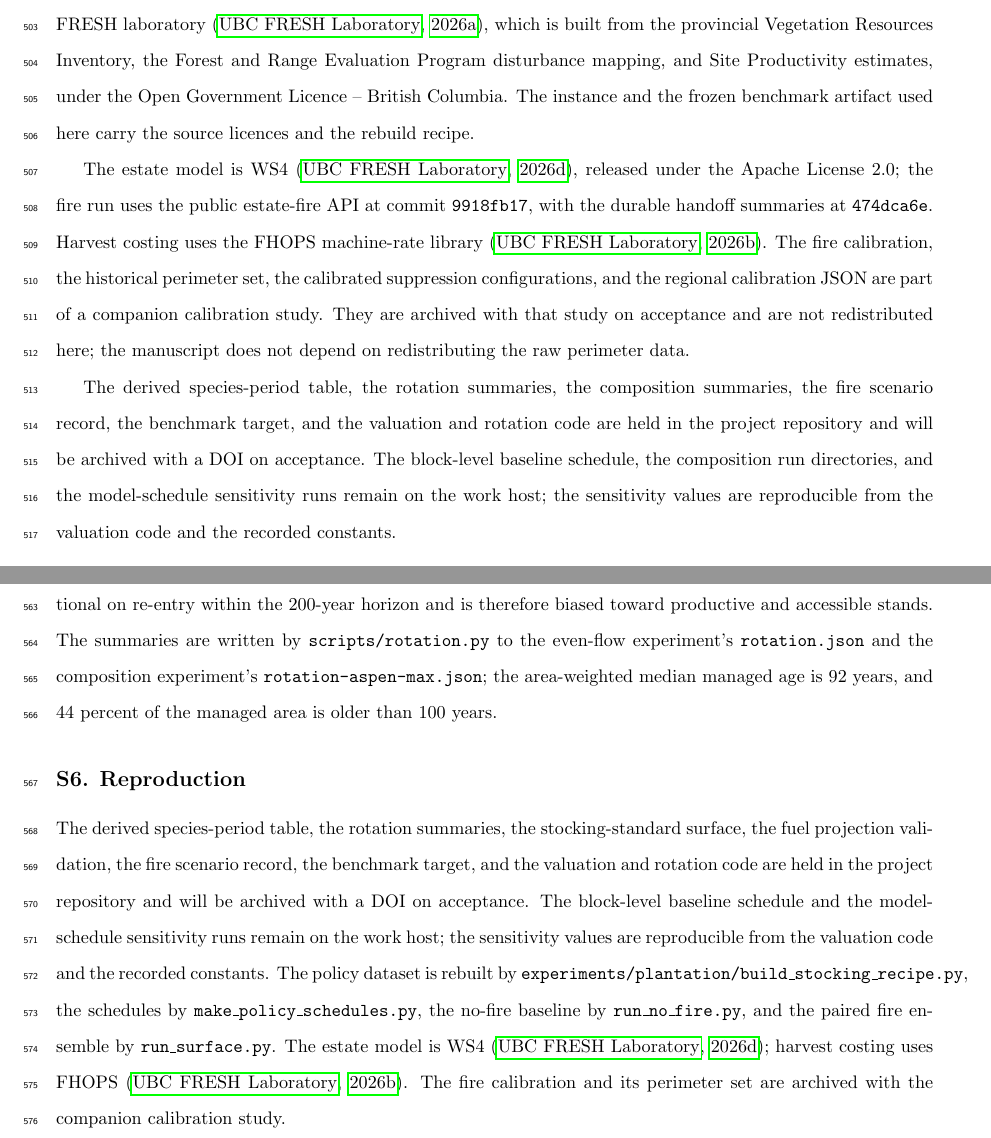
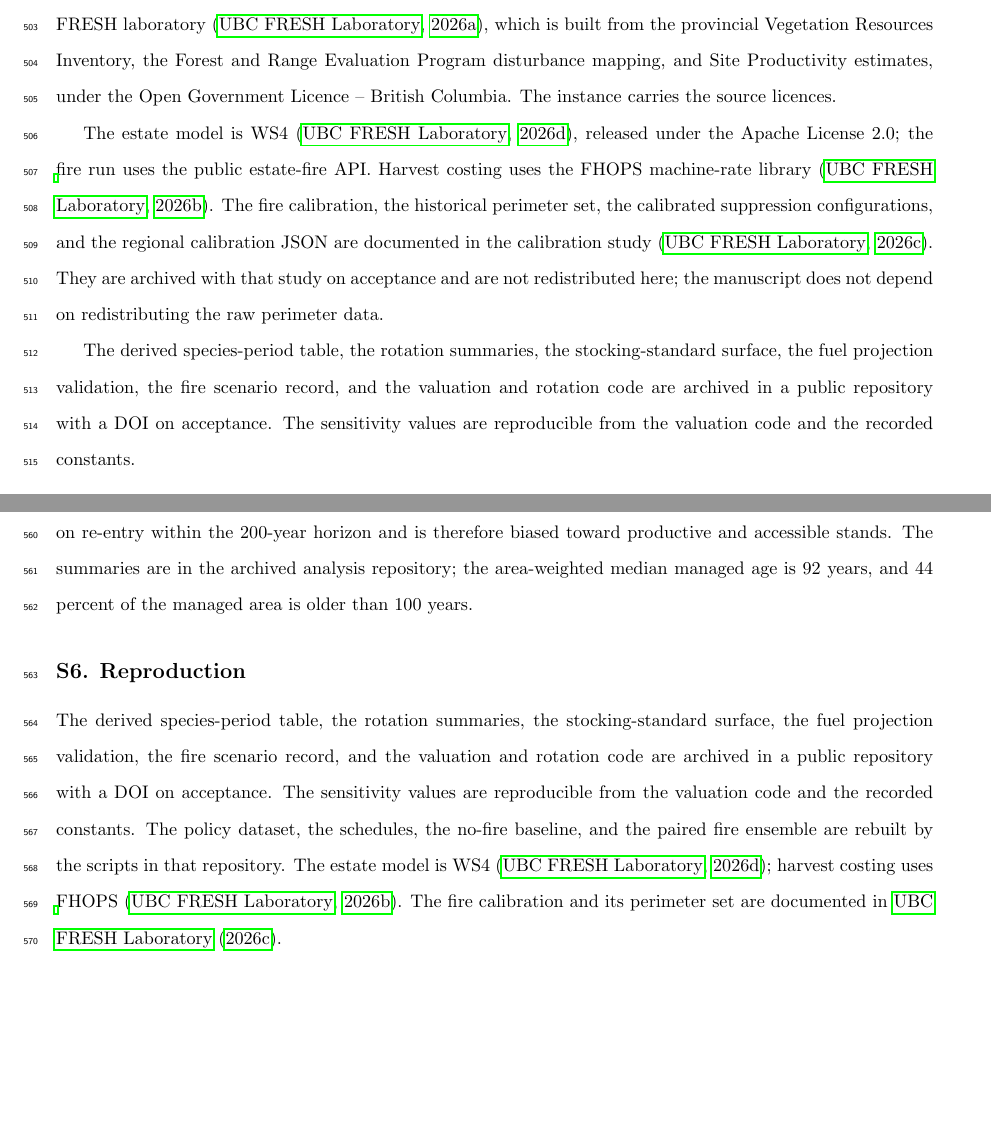
Before and after one commit to UBC-FRESH/fuchs-bc-treespecies-fire, a LaTeX document (main.tex, which reads text/6_declarations.tex, text/99_online_supplement.tex): two parts of pages 24 and 28 of 30, joined at a grey line, cut so that both start at the same text, the shorter picture padded with empty space. Compiled offline with pdfLaTeX.

Commit message:
text: remove internal ADR, phase, commit, path, and benchmark references

```diff
--- a/text/6_declarations.tex
+++ b/text/6_declarations.tex
@@ -3,21 +3,19 @@
 The compiled TSA~24 dataset is derived from the public FEMIC TSA24 instance maintained by the UBC
 FRESH laboratory \citep{femic_tsa24_2026}, which is built from the provincial Vegetation Resources
 Inventory, the Forest and Range Evaluation Program disturbance mapping, and Site Productivity
-estimates, under the Open Government Licence -- British Columbia. The instance and the frozen
-benchmark artifact used here carry the source licences and the rebuild recipe.
+estimates, under the Open Government Licence -- British Columbia. The instance carries the source licences.
 
-The estate model is WS4 \citep{ubc_fresh_ws4_2026}, released under the Apache License 2.0; the fire run uses the public estate-fire API at commit \texttt{9918fb17}, with the durable handoff summaries at \texttt{474dca6e}. Harvest
-costing uses the FHOPS machine-rate library \citep{fhops_2026}. The fire calibration, the
-historical perimeter set, the calibrated suppression configurations, and the regional calibration
-JSON are part of a companion calibration study. They are archived with that study on acceptance
-and are not redistributed here; the manuscript does not depend on redistributing the raw perimeter
-data.
+The estate model is WS4 \citep{ubc_fresh_ws4_2026}, released under the Apache License 2.0; the
+fire run uses the public estate-fire API. Harvest costing uses the FHOPS machine-rate library
+\citep{fhops_2026}. The fire calibration, the historical perimeter set, the calibrated suppression
+configurations, and the regional calibration JSON are documented in the calibration study
+\citep{ubc_fresh_fire_calibration_2026}. They are archived with that study on acceptance and are
+not redistributed here; the manuscript does not depend on redistributing the raw perimeter data.
 
-The derived species-period table, the rotation summaries, the composition summaries, the fire
-scenario record, the benchmark target, and the valuation and rotation code are held in the project
-repository and will be archived with a DOI on acceptance. The block-level baseline schedule, the
-composition run directories, and the model-schedule sensitivity runs remain on the work host; the
-sensitivity values are reproducible from the valuation code and the recorded constants.
+The derived species-period table, the rotation summaries, the stocking-standard surface, the fuel
+projection validation, the fire scenario record, and the valuation and
+rotation code are archived in a public repository with a DOI on acceptance. The sensitivity values
+are reproducible from the valuation code and the recorded constants.
 
 \section*{Author contributions}
 
--- a/text/99_online_supplement.tex
+++ b/text/99_online_supplement.tex
@@ -129,20 +128,16 @@ For every block with more than one harvest in the schedule, the rotation is the
 consecutive harvests. The baseline yields 53,071 intervals, an area-weighted mean of 102.2 years
 (median 100, tenth-to-ninetieth percentile 60 to 160). The aspen-maximisation schedule yields
 101.7 years. The estimate is conditional on re-entry within the 200-year horizon and is therefore
-biased toward productive and accessible stands. The summaries are written by
-\texttt{scripts/rotation.py} to the even-flow experiment's \texttt{rotation.json} and the
-composition experiment's \texttt{rotation-aspen-max.json}; the area-weighted median managed age is
+biased toward productive and accessible stands. The summaries are in the archived analysis repository; the area-weighted median managed age is
 92 years, and 44 percent of the managed area is older than 100 years.
 
 \subsection*{S6. Reproduction}
 
 The derived species-period table, the rotation summaries, the stocking-standard surface, the fuel
-projection validation, the fire scenario record, the benchmark target, and the valuation and
-rotation code are held in the project repository and will be archived with a DOI on acceptance.
-The block-level baseline schedule and the model-schedule sensitivity runs remain on the work host;
-the sensitivity values are reproducible from the valuation code and the recorded constants. The
-policy dataset is rebuilt by \texttt{experiments/plantation/build\_stocking\_recipe.py}, the
-schedules by \texttt{make\_policy\_schedules.py}, the no-fire baseline by
-\texttt{run\_no\_fire.py}, and the paired fire ensemble by \texttt{run\_surface.py}. The
-estate model is WS4 \citep{ubc_fresh_ws4_2026}; harvest costing uses FHOPS \citep{fhops_2026}.
-The fire calibration and its perimeter set are archived with the companion calibration study.
+projection validation, the fire scenario record, and the valuation and
+rotation code are archived in a public repository with a DOI on acceptance. The sensitivity values
+are reproducible from the valuation code and the recorded constants. The policy dataset, the
+schedules, the no-fire baseline, and the paired fire ensemble are rebuilt by the scripts in that
+repository. The estate model is WS4 \citep{ubc_fresh_ws4_2026}; harvest costing uses FHOPS
+\citep{fhops_2026}. The fire calibration and its perimeter set are documented in
+\citet{ubc_fresh_fire_calibration_2026}.
```
Also changed, not shown: main.tex (+0 -1 lines), references.bib (+1 -1 lines), text/1_introduction.tex (+2 -1 lines), text/2_methods.tex (+4 -4 lines), text/3_results.tex (+3 -3 lines), main.bbl, main.pdf, text/99_online_supplement.tex (15 more changed lines), 6 other files.
